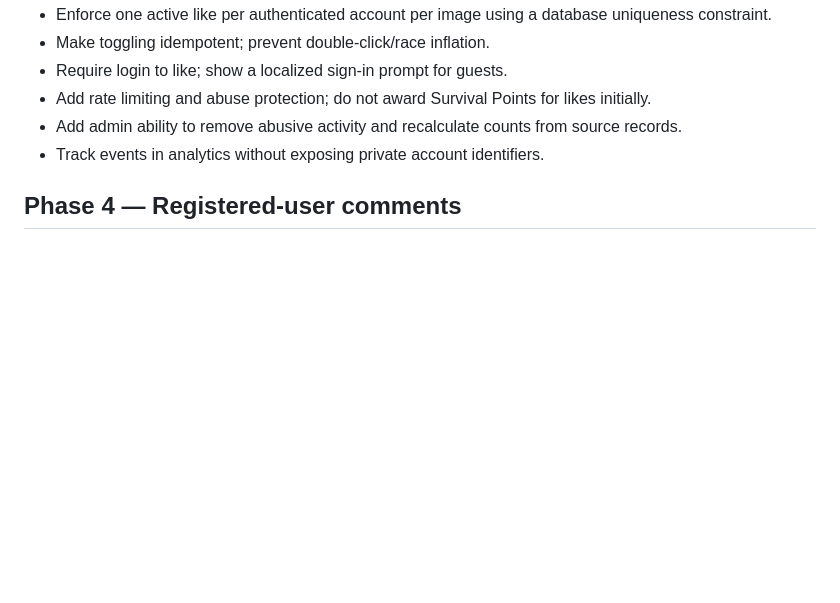
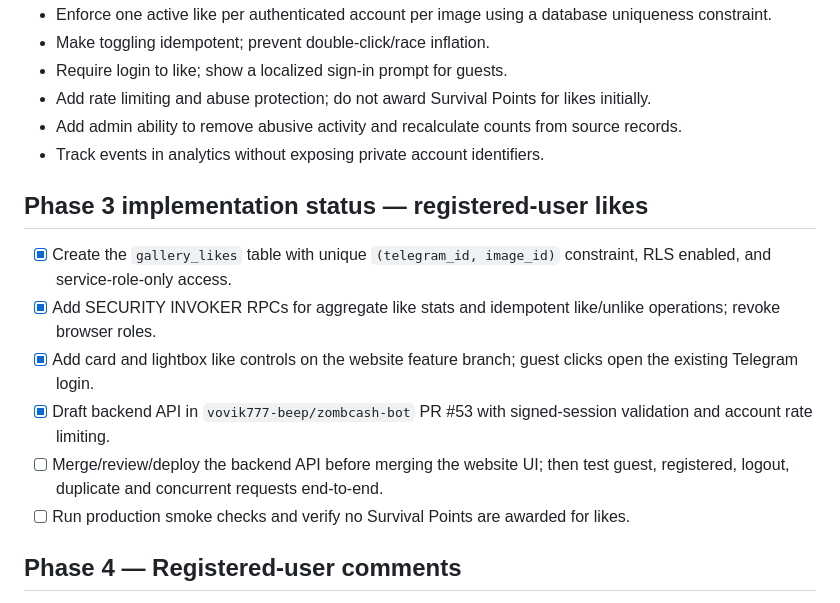
Before and after one commit to zombcash/zombcash.github.io, a Markdown page: GROWTH-AND-GALLERY-ROADMAP.md, the part around the change. Drawn GitHub-style; blank space fills up the shorter version.

Commit message:
Record likes database and feature-branch implementation status

```diff
--- a/GROWTH-AND-GALLERY-ROADMAP.md
+++ b/GROWTH-AND-GALLERY-ROADMAP.md
@@ -88,6 +88,14 @@ For every image:
 - Add admin ability to remove abusive activity and recalculate counts from source records.
 - Track events in analytics without exposing private account identifiers.
 
+## Phase 3 implementation status — registered-user likes
+- [x] Create the `gallery_likes` table with unique `(telegram_id, image_id)` constraint, RLS enabled, and service-role-only access.
+- [x] Add SECURITY INVOKER RPCs for aggregate like stats and idempotent like/unlike operations; revoke browser roles.
+- [x] Add card and lightbox like controls on the website feature branch; guest clicks open the existing Telegram login.
+- [x] Draft backend API in `vovik777-beep/zombcash-bot` PR #53 with signed-session validation and account rate limiting.
+- [ ] Merge/review/deploy the backend API before merging the website UI; then test guest, registered, logout, duplicate and concurrent requests end-to-end.
+- [ ] Run production smoke checks and verify no Survival Points are awarded for likes.
+
 ## Phase 4 — Registered-user comments
 - Authenticated users can post, edit their own comments within a defined window, and delete their own comments.
 - Proposed initial limits: 500 characters, plain text only, rate-limited posting, no HTML/Markdown rendering by default.
```
